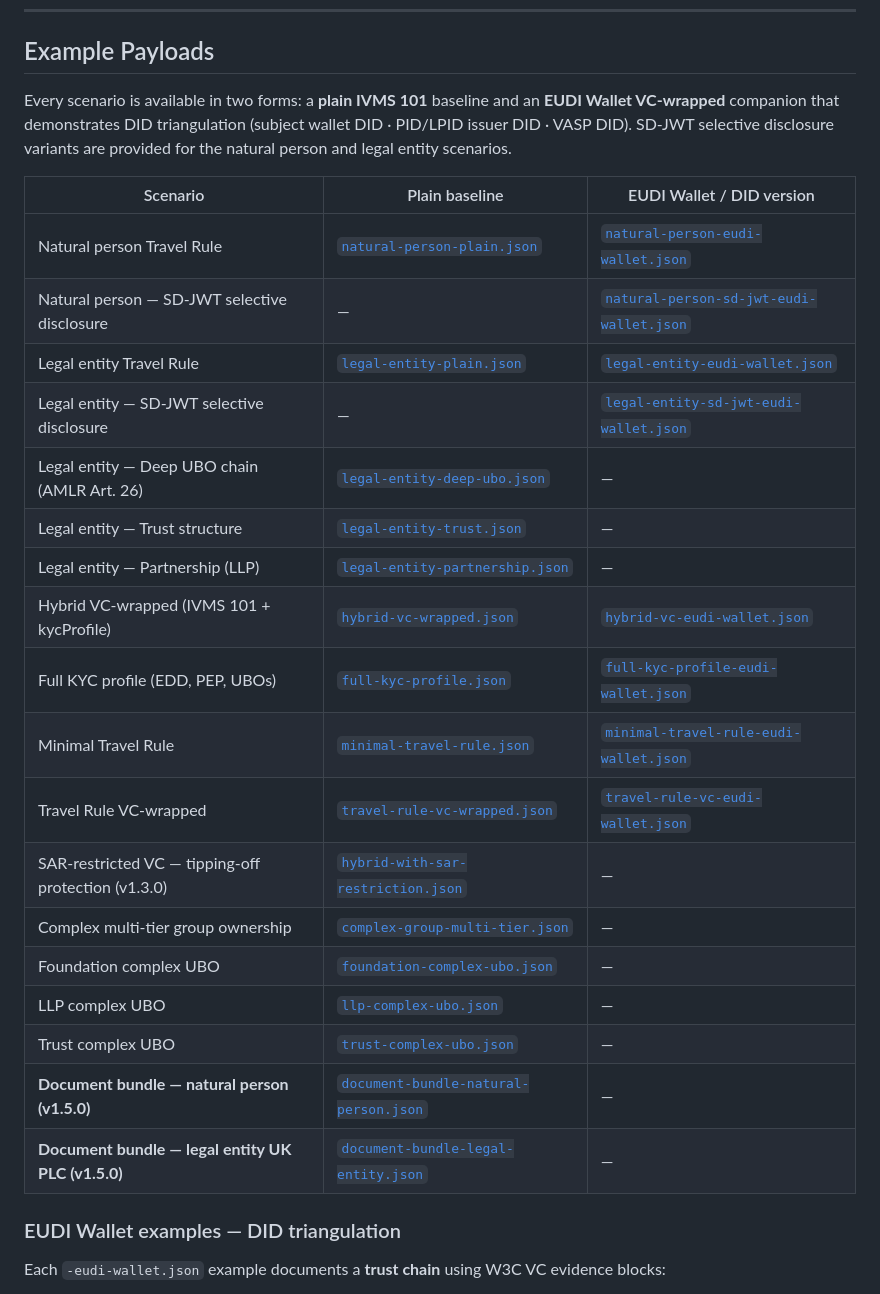
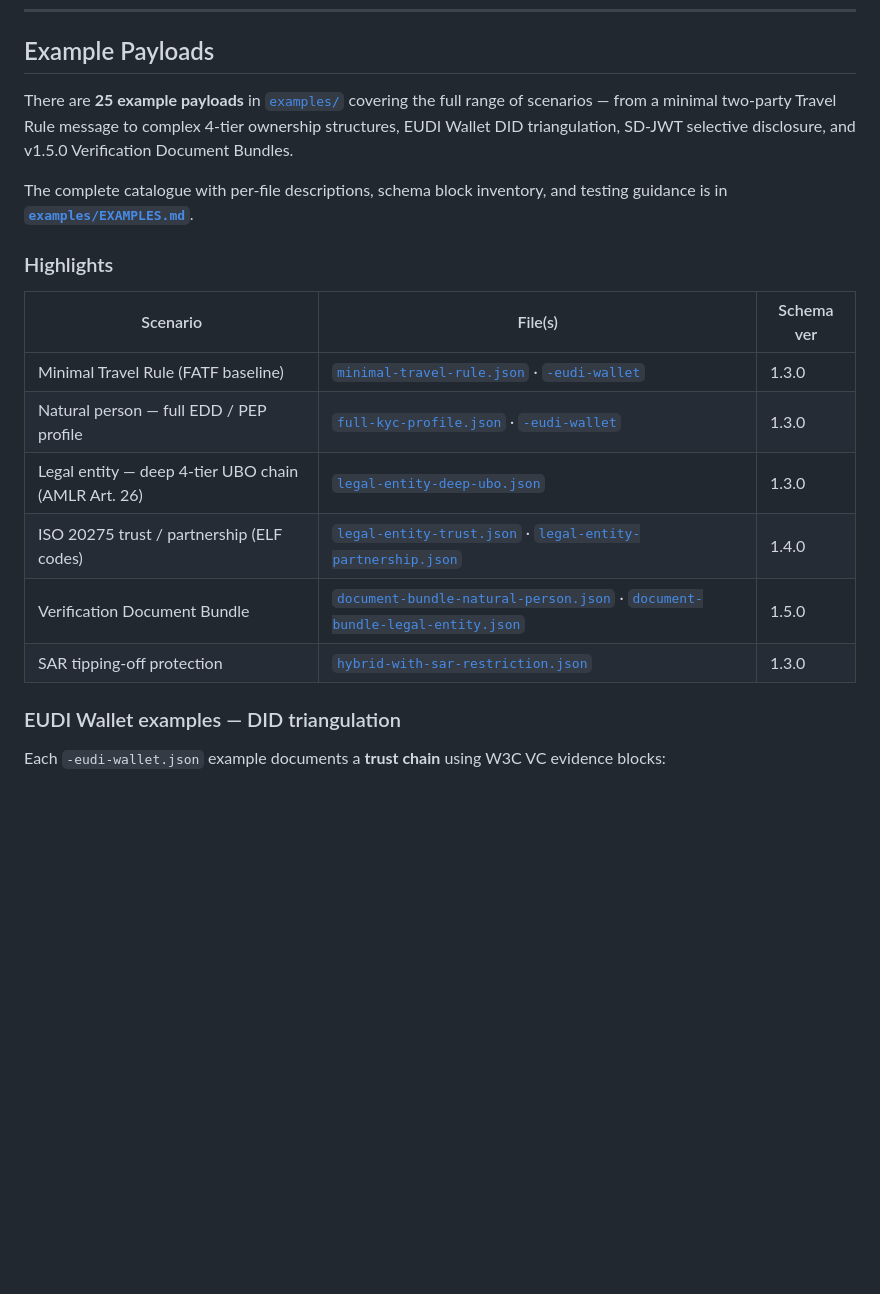
Before and after one commit to Lazy-Jack-Ltd/OpenKYCAML, a Markdown page: README.md, the part around the change. Rendered like a GitHub page; blank space fills up the shorter version.

```diff
--- a/README.md
+++ b/README.md
@@ -215,28 +215,20 @@ node validator.js ../../examples/full-kyc-profile.json
 
 ## Example Payloads
 
-Every scenario is available in two forms: a **plain IVMS 101** baseline and an **EUDI Wallet VC-wrapped** companion that demonstrates DID triangulation (subject wallet DID · PID/LPID issuer DID · VASP DID). SD-JWT selective disclosure variants are provided for the natural person and legal entity scenarios.
+There are **25 example payloads** in [`examples/`](examples/) covering the full range of scenarios — from a minimal two-party Travel Rule message to complex 4-tier ownership structures, EUDI Wallet DID triangulation, SD-JWT selective disclosure, and v1.5.0 Verification Document Bundles.
 
-| Scenario | Plain baseline | EUDI Wallet / DID version |
+The complete catalogue with per-file descriptions, schema block inventory, and testing guidance is in **[`examples/EXAMPLES.md`](examples/EXAMPLES.md)**.
+
+### Highlights
+
+| Scenario | File(s) | Schema ver |
 |---|---|---|
-| Natural person Travel Rule | [`natural-person-plain.json`](examples/natural-person-plain.json) | [`natural-person-eudi-wallet.json`](examples/natural-person-eudi-wallet.json) |
-| Natural person — SD-JWT selective disclosure | — | [`natural-person-sd-jwt-eudi-wallet.json`](examples/natural-person-sd-jwt-eudi-wallet.json) |
-| Legal entity Travel Rule | [`legal-entity-plain.json`](examples/legal-entity-plain.json) | [`legal-entity-eudi-wallet.json`](examples/legal-entity-eudi-wallet.json) |
-| Legal entity — SD-JWT selective disclosure | — | [`legal-entity-sd-jwt-eudi-wallet.json`](examples/legal-entity-sd-jwt-eudi-wallet.json) |
-| Legal entity — Deep UBO chain (AMLR Art. 26) | [`legal-entity-deep-ubo.json`](examples/legal-entity-deep-ubo.json) | — |
-| Legal entity — Trust structure | [`legal-entity-trust.json`](examples/legal-entity-trust.json) | — |
-| Legal entity — Partnership (LLP) | [`legal-entity-partnership.json`](examples/legal-entity-partnership.json) | — |
-| Hybrid VC-wrapped (IVMS 101 + kycProfile) | [`hybrid-vc-wrapped.json`](examples/hybrid-vc-wrapped.json) | [`hybrid-vc-eudi-wallet.json`](examples/hybrid-vc-eudi-wallet.json) |
-| Full KYC profile (EDD, PEP, UBOs) | [`full-kyc-profile.json`](examples/full-kyc-profile.json) | [`full-kyc-profile-eudi-wallet.json`](examples/full-kyc-profile-eudi-wallet.json) |
-| Minimal Travel Rule | [`minimal-travel-rule.json`](examples/minimal-travel-rule.json) | [`minimal-travel-rule-eudi-wallet.json`](examples/minimal-travel-rule-eudi-wallet.json) |
-| Travel Rule VC-wrapped | [`travel-rule-vc-wrapped.json`](examples/travel-rule-vc-wrapped.json) | [`travel-rule-vc-eudi-wallet.json`](examples/travel-rule-vc-eudi-wallet.json) |
-| SAR-restricted VC — tipping-off protection (v1.3.0) | [`hybrid-with-sar-restriction.json`](examples/hybrid-with-sar-restriction.json) | — |
-| Complex multi-tier group ownership | [`complex-group-multi-tier.json`](examples/complex-group-multi-tier.json) | — |
-| Foundation complex UBO | [`foundation-complex-ubo.json`](examples/foundation-complex-ubo.json) | — |
-| LLP complex UBO | [`llp-complex-ubo.json`](examples/llp-complex-ubo.json) | — |
-| Trust complex UBO | [`trust-complex-ubo.json`](examples/trust-complex-ubo.json) | — |
-| **Document bundle — natural person (v1.5.0)** | [`document-bundle-natural-person.json`](examples/document-bundle-natural-person.json) | — |
-| **Document bundle — legal entity UK PLC (v1.5.0)** | [`document-bundle-legal-entity.json`](examples/document-bundle-legal-entity.json) | — |
+| Minimal Travel Rule (FATF baseline) | [`minimal-travel-rule.json`](examples/minimal-travel-rule.json) · [`-eudi-wallet`](examples/minimal-travel-rule-eudi-wallet.json) | 1.3.0 |
+| Natural person — full EDD / PEP profile | [`full-kyc-profile.json`](examples/full-kyc-profile.json) · [`-eudi-wallet`](examples/full-kyc-profile-eudi-wallet.json) | 1.3.0 |
+| Legal entity — deep 4-tier UBO chain (AMLR Art. 26) | [`legal-entity-deep-ubo.json`](examples/legal-entity-deep-ubo.json) | 1.3.0 |
+| ISO 20275 trust / partnership (ELF codes) | [`legal-entity-trust.json`](examples/legal-entity-trust.json) · [`legal-entity-partnership.json`](examples/legal-entity-partnership.json) | 1.4.0 |
+| Verification Document Bundle | [`document-bundle-natural-person.json`](examples/document-bundle-natural-person.json) · [`document-bundle-legal-entity.json`](examples/document-bundle-legal-entity.json) | 1.5.0 |
+| SAR tipping-off protection | [`hybrid-with-sar-restriction.json`](examples/hybrid-with-sar-restriction.json) | 1.3.0 |
 
 ### EUDI Wallet examples — DID triangulation
 
```
Also changed, not shown: docs/adoption-guide.md (+9 -0 lines), examples/EXAMPLES.md (added, +231 -0 lines).
